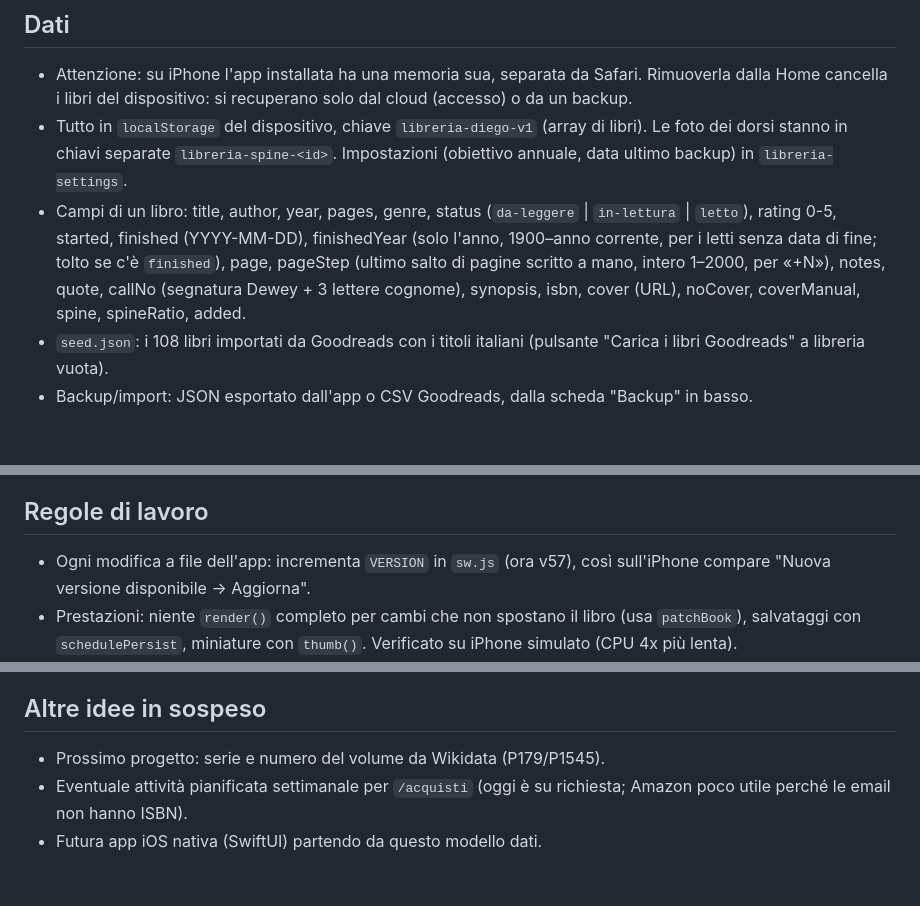
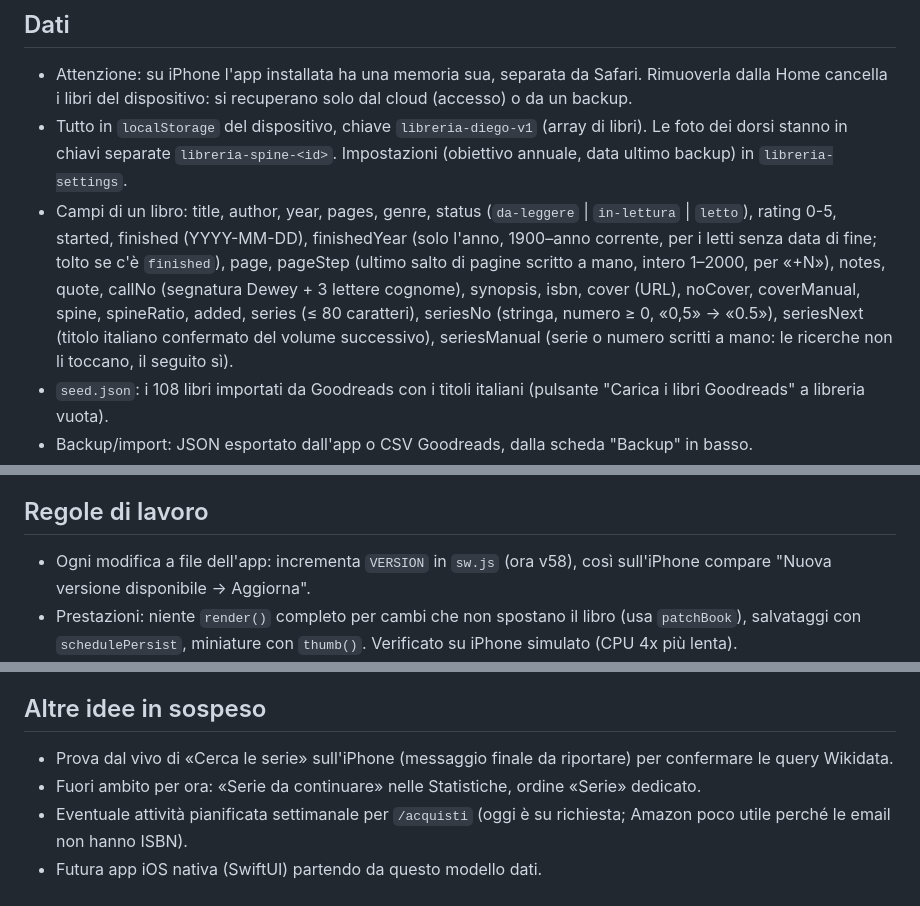
Before and after one commit to Margaz90/Libreria, a Markdown page: CLAUDE.md, 3 parts joined by grey strips. GitHub-like rendering; blank space fills up the shorter version.

Commit message:
CLAUDE.md: serie e numero del volume (v58)
Co-Authored-By: Claude Opus 5.5 <noreply@anthropic.com>
Claude-Session: https://claude.ai/code/session_01JaZxxDmpz9REkFNApEaPRN

```diff
--- a/CLAUDE.md
+++ b/CLAUDE.md
@@ -13,7 +13,7 @@ App personale di Diego per tracciare i libri letti, in lettura e da leggere. Ris
 ## Dati
 - Attenzione: su iPhone l'app installata ha una memoria sua, separata da Safari. Rimuoverla dalla Home cancella i libri del dispositivo: si recuperano solo dal cloud (accesso) o da un backup.
 - Tutto in `localStorage` del dispositivo, chiave `libreria-diego-v1` (array di libri). Le foto dei dorsi stanno in chiavi separate `libreria-spine-<id>`. Impostazioni (obiettivo annuale, data ultimo backup) in `libreria-settings`.
-- Campi di un libro: title, author, year, pages, genre, status (`da-leggere` | `in-lettura` | `letto`), rating 0-5, started, finished (YYYY-MM-DD), finishedYear (solo l'anno, 1900–anno corrente, per i letti senza data di fine; tolto se c'è `finished`), page, pageStep (ultimo salto di pagine scritto a mano, intero 1–2000, per «+N»), notes, quote, callNo (segnatura Dewey + 3 lettere cognome), synopsis, isbn, cover (URL), noCover, coverManual, spine, spineRatio, added.
+- Campi di un libro: title, author, year, pages, genre, status (`da-leggere` | `in-lettura` | `letto`), rating 0-5, started, finished (YYYY-MM-DD), finishedYear (solo l'anno, 1900–anno corrente, per i letti senza data di fine; tolto se c'è `finished`), page, pageStep (ultimo salto di pagine scritto a mano, intero 1–2000, per «+N»), notes, quote, callNo (segnatura Dewey + 3 lettere cognome), synopsis, isbn, cover (URL), noCover, coverManual, spine, spineRatio, added, series (≤ 80 caratteri), seriesNo (stringa, numero ≥ 0, «0,5» → «0.5»), seriesNext (titolo italiano confermato del volume successivo), seriesManual (serie o numero scritti a mano: le ricerche non li toccano, il seguito sì).
 - `seed.json`: i 108 libri importati da Goodreads con i titoli italiani (pulsante "Carica i libri Goodreads" a libreria vuota).
 - Backup/import: JSON esportato dall'app o CSV Goodreads, dalla scheda "Backup" in basso.
 - Sincronizzazione tra dispositivi con Firebase, opzionale: vedi la sezione dedicata più sotto.
@@ -51,7 +52,7 @@ App personale di Diego per tracciare i libri letti, in lettura e da leggere. Ris
 - Anteprima al passaggio del mouse sui dorsi (solo dispositivi con mouse), menu "Ordina" personalizzato (Recenti, Da leggere prima, Autore, Titolo, Voto; ricordato sul dispositivo; lo scaffale In lettura, se ha libri, resta sempre il primo con qualunque filtro e ordine), selettore stato a tre pulsanti, animazioni con rispetto di prefers-reduced-motion.
 
 ## Regole di lavoro
-- Ogni modifica a file dell'app: incrementa `VERSION` in `sw.js` (ora v57), così sull'iPhone compare "Nuova versione disponibile → Aggiorna".
+- Ogni modifica a file dell'app: incrementa `VERSION` in `sw.js` (ora v58), così sull'iPhone compare "Nuova versione disponibile → Aggiorna".
 - Prestazioni: niente `render()` completo per cambi che non spostano il libro (usa `patchBook`), salvataggi con `schedulePersist`, miniature con `thumb()`. Verificato su iPhone simulato (CPU 4x più lenta).
 - Prima di pubblicare lancia `node test/run.mjs` (vedi "Strumenti per Claude Code"): controlla 390x844 e 1366x860, chiaro e scuro, nessun errore in console, niente scorrimento orizzontale. Per modifiche grafiche guarda anche gli screenshot.
 - Diego vuole un'app leggera: valuta il peso di ogni aggiunta. Confronti con pro e contro sempre in tabella.
@@ -117,6 +119,7 @@ App personale di Diego per tracciare i libri letti, in lettura e da leggere. Ris
 - Il 503 e il 403 di Google sono due casi diversi: 403 = chiave o referer non ammessi (sistemare da Google Cloud); 503 = servizio momentaneamente giù (si risolve da solo).
 
 ## Altre idee in sospeso
-- Prossimo progetto: serie e numero del volume da Wikidata (P179/P1545).
+- Prova dal vivo di «Cerca le serie» sull'iPhone (messaggio finale da riportare) per confermare le query Wikidata.
+- Fuori ambito per ora: «Serie da continuare» nelle Statistiche, ordine «Serie» dedicato.
 - Eventuale attività pianificata settimanale per `/acquisti` (oggi è su richiesta; Amazon poco utile perché le email non hanno ISBN).
 - Futura app iOS nativa (SwiftUI) partendo da questo modello dati.
```
Also changed, not shown: other parts of CLAUDE.md (+3 -1 lines).
